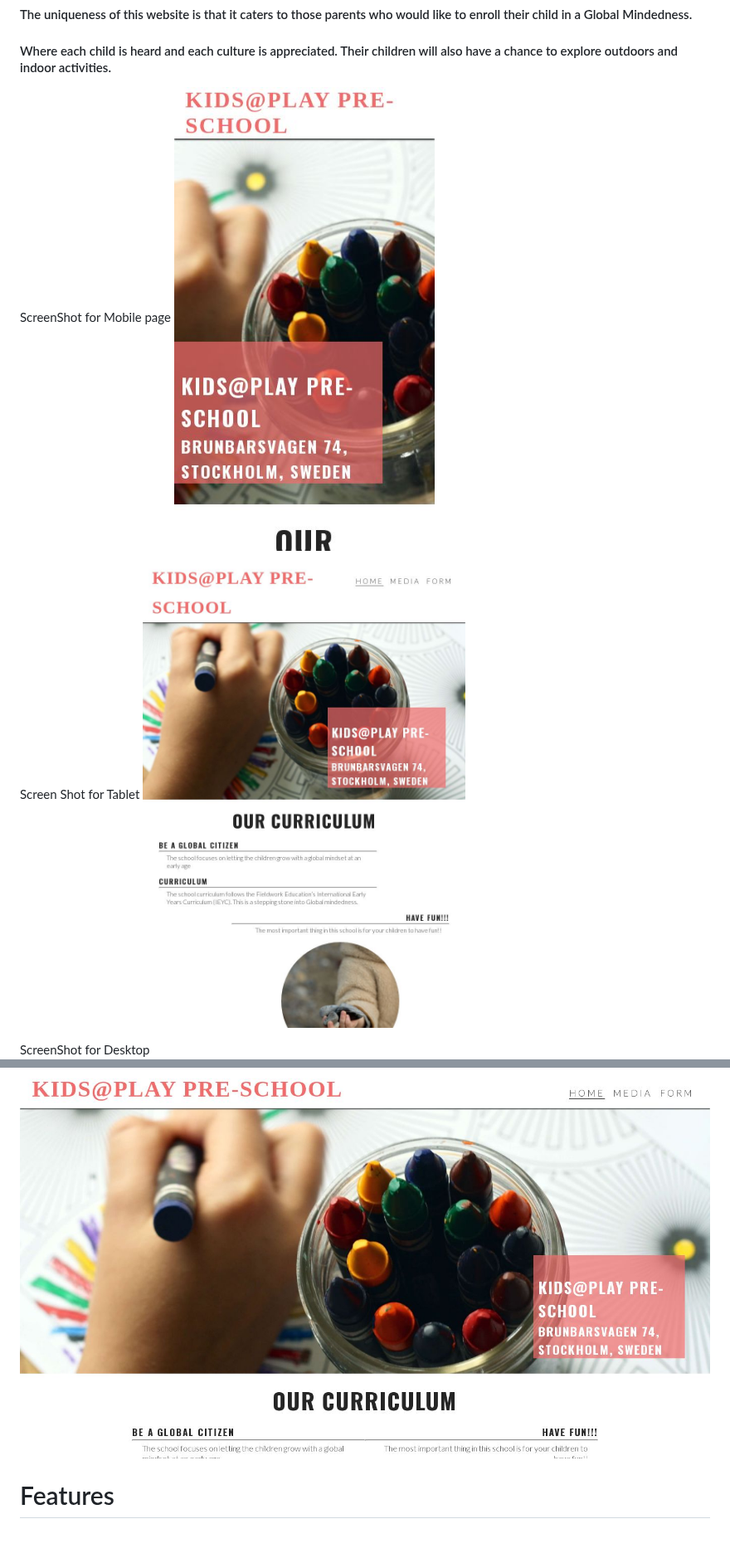
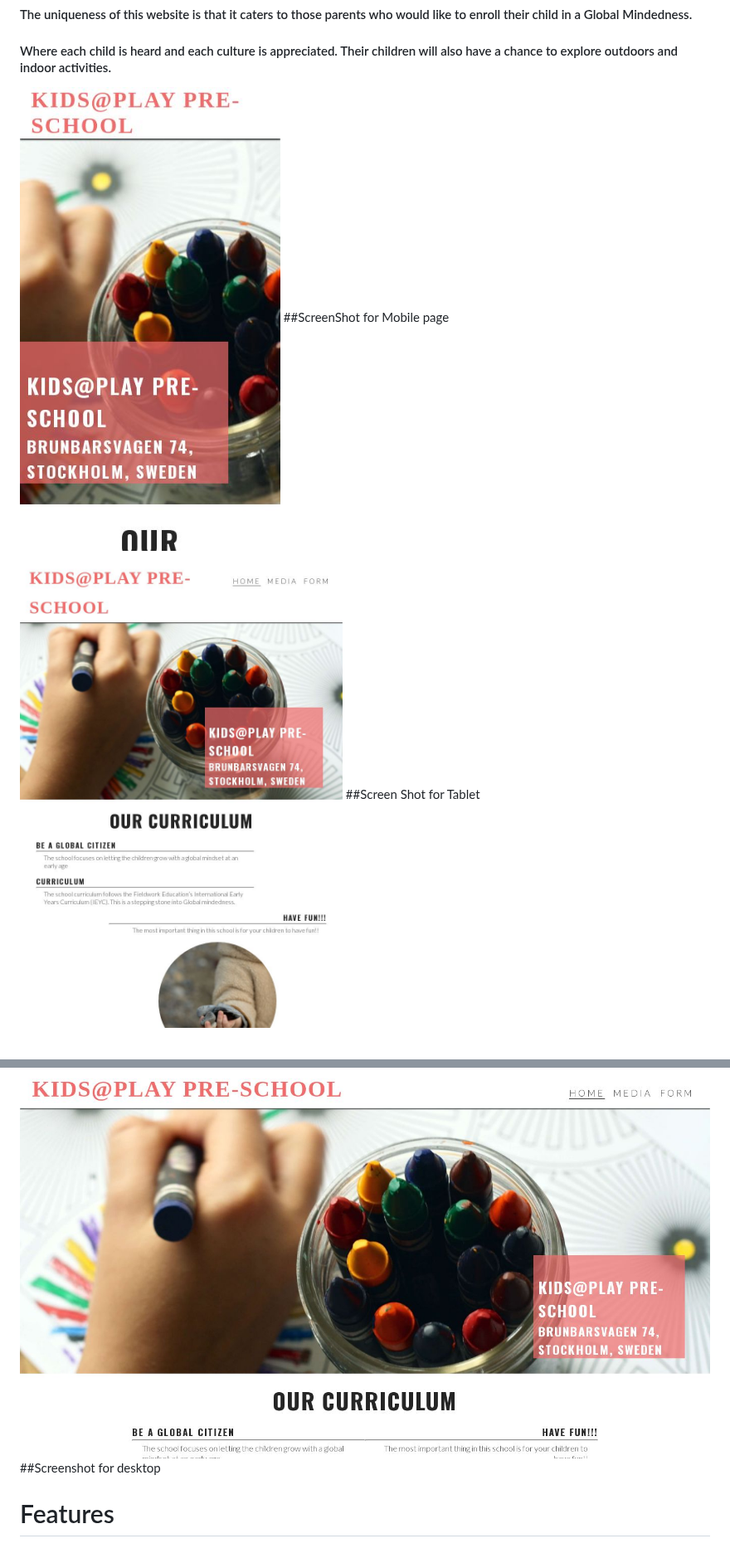
Before and after one commit to elena5875/projectschool, a Markdown page: README.md, 2 parts joined by grey strips. Shown at 83% size. GitHub-like rendering.

Commit message:
Update README.md
Update style at README.md

```diff
--- a/README.md
+++ b/README.md
@@ -7,15 +7,15 @@
 #### The uniqueness of this website is that it caters to those parents who would like to enroll their child in a Global Mindedness.
 #### Where each child is heard and each culture is appreciated. Their children will also have a chance to explore outdoors and indoor activities.
 
-ScreenShot for Mobile page
+
 ![screenshot-mobile](assets/images/screenshot-mobile.jpg)
+        ##ScreenShot for Mobile page
 
-Screen Shot for Tablet
 ![screenshot-tablet](assets/images/screenshot-ipad.jpg)
+        ##Screen Shot for Tablet
 
-ScreenShot for Desktop
 ![screenshot-desktop](assets/images/screenshot-desktop.jpg)
-
+        ##Screenshot for desktop
 
 # Features
 
```
